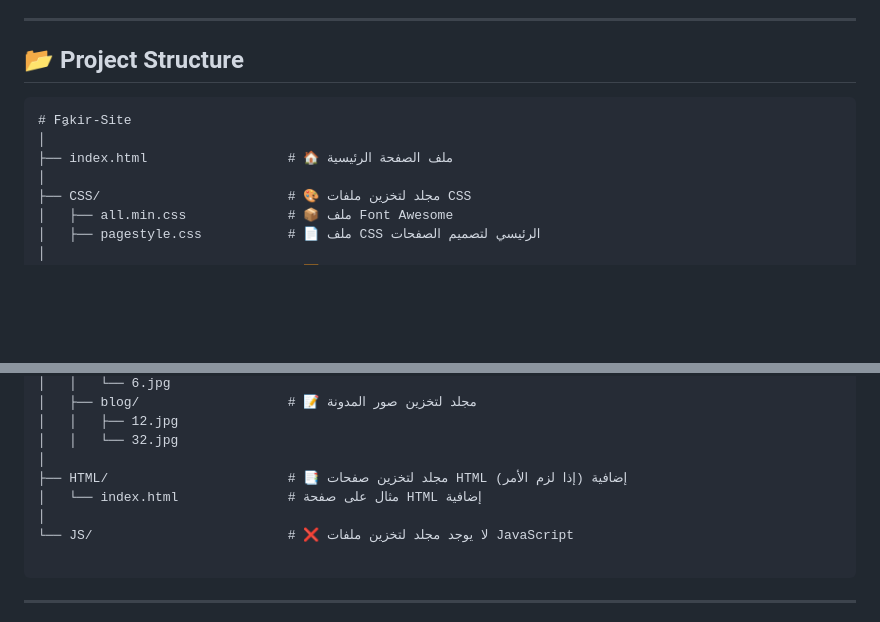
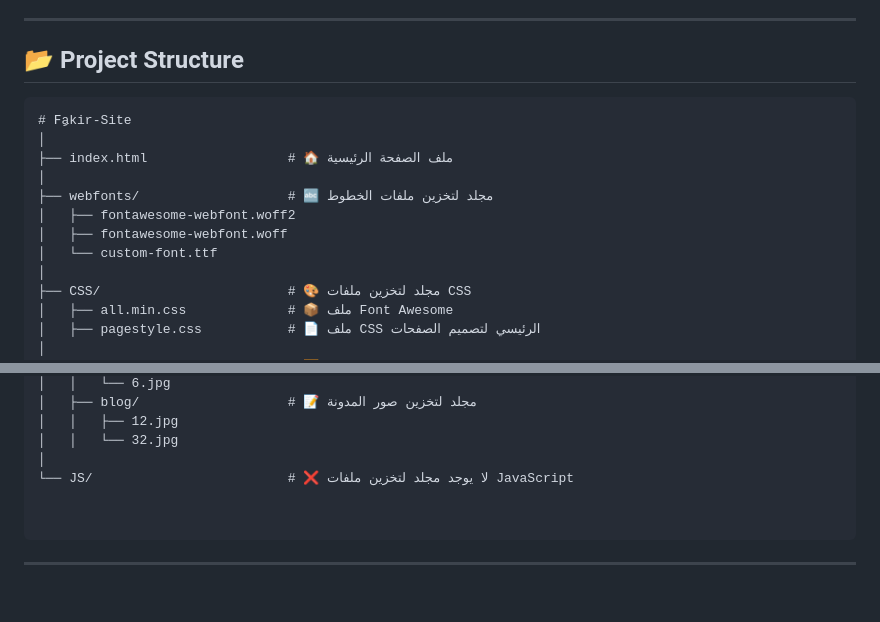
Before and after one commit to OmarrSakr/Fokir-Site, a Markdown page: README.md, 2 parts joined by grey strips. Drawn GitHub-style; blank space fills up the shorter version.

````diff
--- a/README.md
+++ b/README.md
@@ -77,10 +77,15 @@ We welcome `contributions` to **Fakir**! Here’s how you can help:
 ---
 
 ## 📂 Project Structure
-```markdown
+```
 # Fِِakir-Site
 │
 ├── index.html                  # 🏠 ملف الصفحة الرئيسية
+│
+├── webfonts/                   # 🔤 مجلد لتخزين ملفات الخطوط
+│   ├── fontawesome-webfont.woff2
+│   ├── fontawesome-webfont.woff
+│   └── custom-font.ttf
 │
 ├── CSS/                        # 🎨 مجلد لتخزين ملفات CSS
 │   ├── all.min.css             # 📦 ملف Font Awesome
@@ -100,10 +105,8 @@ We welcome `contributions` to **Fakir**! Here’s how you can help:
 │   │   ├── 12.jpg
 │   │   └── 32.jpg
 │
-├── HTML/                       # 📑 مجلد لتخزين صفحات HTML إضافية (إذا لزم الأمر)
-│   └── index.html              # مثال على صفحة HTML إضافية
-│
 └── JS/                         # ❌ لا يوجد مجلد لتخزين ملفات JavaScript
+
 
 ```
 
````
